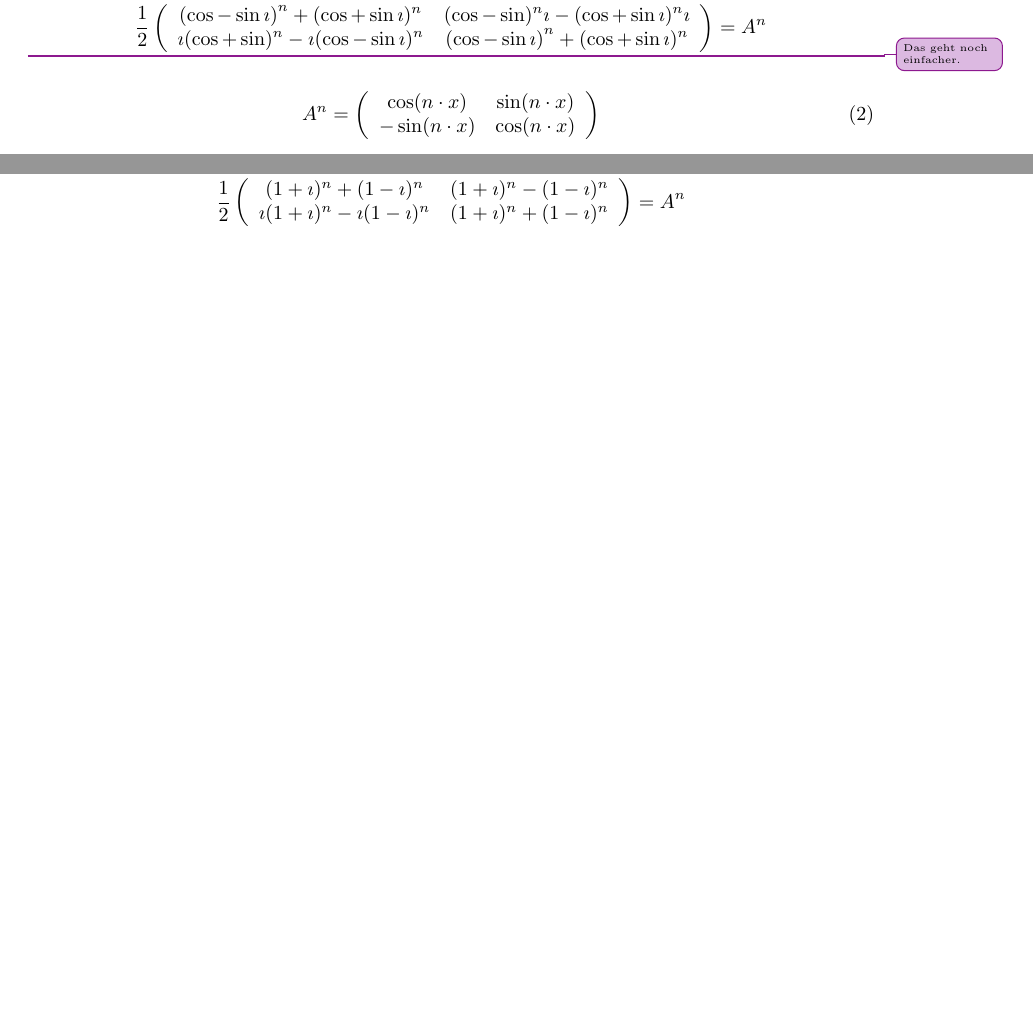
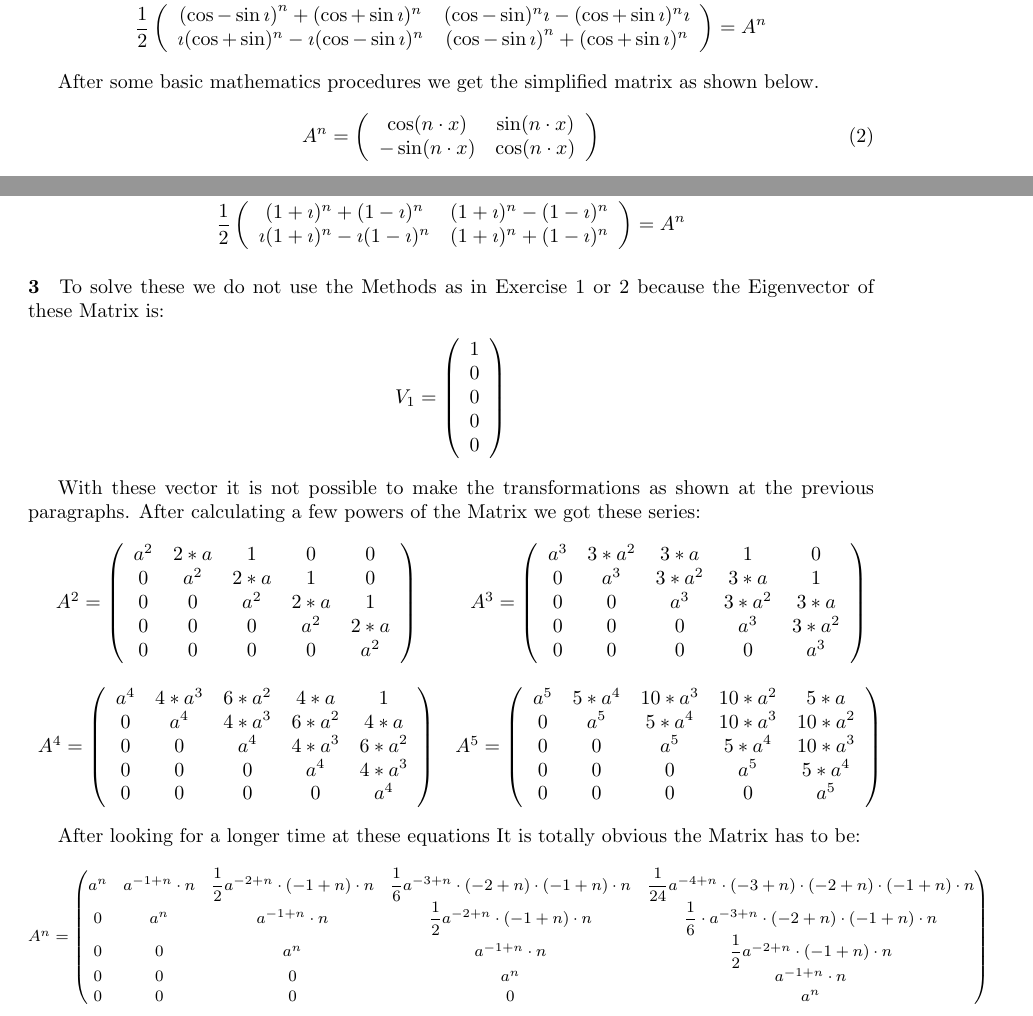
Before and after one commit to RicherMans/MatTheory, a LaTeX document (PB1/main.tex, which reads PB1/intro.tex): two parts of pages 2 and 3 of 4 before the commit and two parts of pages 2 and 3 of 5 after it, joined at a grey line, cut so that both start at the same text, the shorter picture padded with empty space. Compiled offline with pdfLaTeX.

Commit message:
Extended Excercise 1 part 3 and completed Excercise 1 part 2 the simplification.

```diff
--- a/PB1/intro.tex
+++ b/PB1/intro.tex
@@ -158,7 +158,7 @@ Now we can apply the matrix exponential onto $A$, since $A = PB^{n}P^{-1}$.
 A^n
 \end{gather*}
 
-\improvement{Das geht noch einfacher.}
+After some basic mathematics procedures we get the simplified matrix as shown below.
 
 \begin{gather}
 A^n =
@@ -169,8 +169,6 @@ A^n =
 	\end{array}
 \right)
 \end{gather}
-\improvement[inline]{Es ist eine Drehmatrix welche sich eifach um den \textbf{n} fachen Winkel weiter dreht. }
-
 
 \paragraph*{2}
 Like in exercise 1 we begin by getting the eigenvalues and eigenvectors and the matrix $P$.
@@ -297,6 +295,74 @@ A^n=PB^{n}P^{-1} =
 \end{array} \right) = A^n
 \end{gather*}
 
+\paragraph*{3}
+To solve these we do not use the Methods as in Exercise 1 or 2 because the Eigenvector of these Matrix is:
+\begin{gather*}
+V_1=\left( \begin{array}{c}
+	1 \\
+	0 \\
+	0 \\
+	0 \\
+	0 \\
+\end{array} \right)
+\end{gather*}
+
+With these vector it is not possible to make the transformations as shown at the previous paragraphs.
+After calculating a few powers of the Matrix we got these series:
+\begin{gather*}
+\begin{array}{cc}
+A^2=
+	\left( \begin{array}{ccccc}
+		a^2 &  2*a&    1&    0&    0\\
+		0&  a^2&  2*a&    1&    0 \\
+		0&    0&  a^2&  2*a&    1\\
+		0&    0&    0&  a^2&  2*a \\
+		0&    0&    0&    0&  a^2
+	\end{array} \right)
+	&
+A^3=
+	\left( \begin{array}{ccccc}
+		a^3& 3*a^2&   3*a&     1&    0\\
+		0&   a^3& 3*a^2&   3*a&     1\\
+		0&     0&  a^3& 3*a^2&   3*a\\
+		0&     0&    0&   a^3& 3*a^2\\
+		0&     0&    0&     0&   a^3
+	\end{array} \right)
+	\\ \\
+A^4=
+	\left( \begin{array}{ccccc}
+		a^4& 4*a^3& 6*a^2&  4*a&    1\\
+		0&   a^4 & 4*a^3& 6*a^2&   4*a\\
+		0&     0&   a^4& 4*a^3& 6*a^2\\
+		0&     0&     0&   a^4& 4*a^3\\
+		0&     0&     0&     0&   a^4
+	\end{array} \right)
+	&
+A^5=
+	\left( \begin{array}{ccccc}
+		a^5& 5*a^4& 10*a^3& 10*a^2&    5*a\\
+		0&   a^5&  5*a^4& 10*a^3& 10*a^2\\
+		0&     0&    a^5&  5*a^4& 10*a^3\\
+		0&     0&      0&    a^5&  5*a^4\\
+		0&     0&      0&      0&    a^5
+	\end{array} \right)
+\end{array}
+\end{gather*}
+
+After looking for a longer time at these equations It is totally obvious the Matrix has to be:
+
+\begin{gather*}
+	\begin{medsize}
+	A^n=
+		 \begin{pmatrix}
+		a^n& a^{-1 + n}\cdot n& \dfrac{1}{2} a^{-2 + n}\cdot (-1 + n)\cdot n& \dfrac{1}{6} a^{-3 + n}\cdot (-2 + n)\cdot (-1 + n)\cdot n& \dfrac{1}{24} a^{-4 + n}\cdot (-3 + n)\cdot (-2 + n)\cdot (-1 + n)\cdot n\\
+		0& a^n& a^{-1 + n}\cdot n& \dfrac{1}{2} a^{-2 + n}\cdot (-1 + n)\cdot n& \dfrac{1}{6}\cdot a^{-3 + n}\cdot (-2 + n)\cdot (-1 + n)\cdot n\\
+		0& 0& a^n& a^{-1 + n}\cdot n&  \dfrac{1}{2} a^{-2 + n}\cdot (-1 + n)\cdot n\\
+		0& 0& 0& a^n& a^{-1 + n}\cdot n\\
+		0& 0& 0& 0& a^n
+		\end{pmatrix}
+	\end{medsize}
+\end{gather*}
 
 \section{Exercise 2}
 
--- a/PB1/main.tex
+++ b/PB1/main.tex
@@ -13,6 +13,7 @@
 \usepackage[unicode]{hyperref}
 \usepackage{indentfirst}
 \usepackage{listings}
+\usepackage{nccmath}
 \lstset{language=Matlab}
 \lstset{extendedchars=false}
 %%%%%%%%%%%%%%%%%%%%%%for abstract%%%%%%%%%%%%%%%%%%%%%%%
```
Also changed, not shown: PB1/main.pdf, PB1/main.tex (2 more changed lines), 4 other files.
